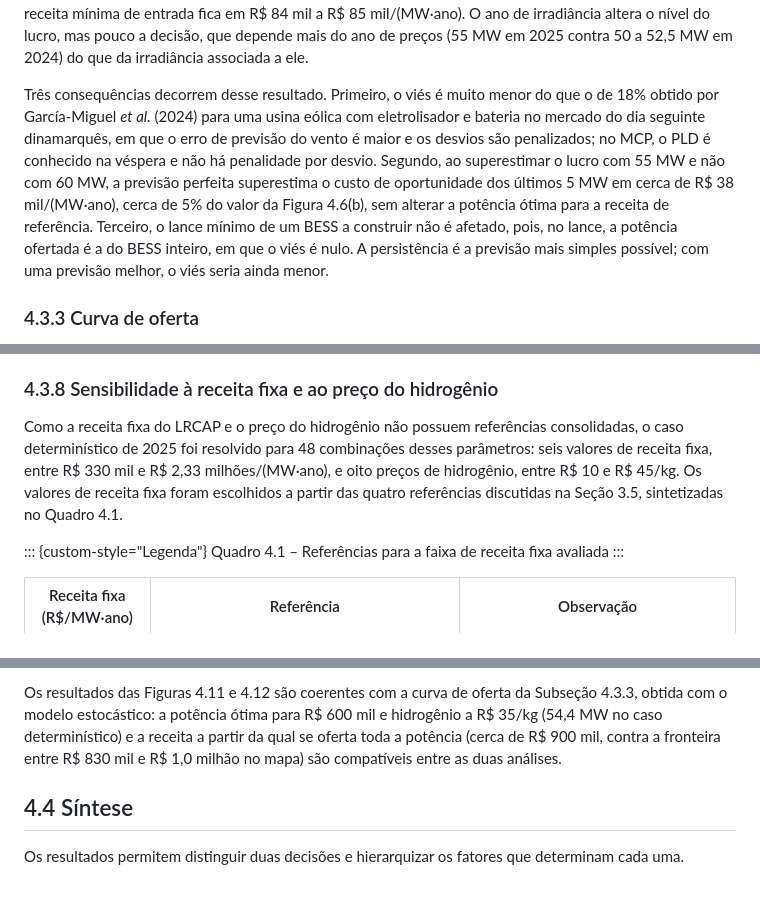
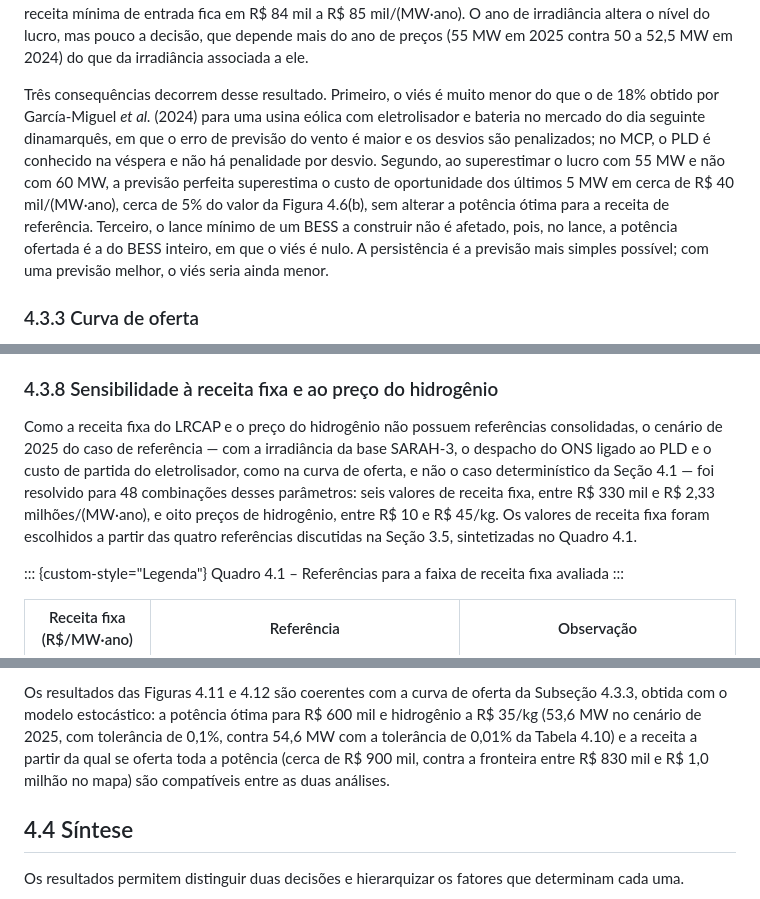
Before and after one commit to samu807/mestrado, a Markdown page: docs/dissertacao/cap4_resultados.md, 3 parts joined by grey strips. Rendered like a GitHub page.

```diff
--- a/docs/dissertacao/cap4_resultados.md
+++ b/docs/dissertacao/cap4_resultados.md
@@ -380,7 +380,7 @@ Dois aspectos merecem destaque. Primeiro, embora o ano médio conduza à decisã
 
 **Pareamento entre irradiância e preço.** Os cenários de 2024 e 2025 usam a irradiância de 2023, pois a base SARAH-3 termina nesse ano (Seção 3.10, hipótese i). Para medir o efeito dessa escolha, a curva de oferta de cada um desses cenários foi recalculada isoladamente com a irradiância de 2021, de 2022 e de 2023, transposta para o calendário do ano do PLD. Com o PLD de 2025, a potência ótima com a receita de referência é de 55 MW com as três irradiâncias, a receita mínima de entrada fica em R\$ 77 mil/(MW·ano) e o lucro operacional sem o leilão varia entre R\$ 43,3 milhões e R\$ 45,3 milhões por ano (±2%), conforme a irradiância do ano; o custo marginal do último MW varia entre R\$ 822 mil e R\$ 878 mil/MW. Com o PLD de 2024, a potência ótima é de 52,5 MW com a irradiância de 2022 e de 2023 e de 50 MW com a de 2021, e a receita mínima de entrada fica em R\$ 84 mil a R\$ 85 mil/(MW·ano). O ano de irradiância altera o nível do lucro, mas pouco a decisão, que depende mais do ano de preços (55 MW em 2025 contra 50 a 52,5 MW em 2024) do que da irradiância associada a ele.
 
-Três consequências decorrem desse resultado. Primeiro, o viés é muito menor do que o de 18% obtido por García-Miguel *et al.* (2024) para uma usina eólica com eletrolisador e bateria no mercado do dia seguinte dinamarquês, em que o erro de previsão do vento é maior e os desvios são penalizados; no MCP, o PLD é conhecido na véspera e não há penalidade por desvio. Segundo, ao superestimar o lucro com 55 MW e não com 60 MW, a previsão perfeita superestima o custo de oportunidade dos últimos 5 MW em cerca de R\$ 38 mil/(MW·ano), cerca de 5% do valor da Figura 4.6(b), sem alterar a potência ótima para a receita de referência. Terceiro, o lance mínimo de um BESS a construir não é afetado, pois, no lance, a potência ofertada é a do BESS inteiro, em que o viés é nulo. A persistência é a previsão mais simples possível; com uma previsão melhor, o viés seria ainda menor.
+Três consequências decorrem desse resultado. Primeiro, o viés é muito menor do que o de 18% obtido por García-Miguel *et al.* (2024) para uma usina eólica com eletrolisador e bateria no mercado do dia seguinte dinamarquês, em que o erro de previsão do vento é maior e os desvios são penalizados; no MCP, o PLD é conhecido na véspera e não há penalidade por desvio. Segundo, ao superestimar o lucro com 55 MW e não com 60 MW, a previsão perfeita superestima o custo de oportunidade dos últimos 5 MW em cerca de R\$ 40 mil/(MW·ano), cerca de 5% do valor da Figura 4.6(b), sem alterar a potência ótima para a receita de referência. Terceiro, o lance mínimo de um BESS a construir não é afetado, pois, no lance, a potência ofertada é a do BESS inteiro, em que o viés é nulo. A persistência é a previsão mais simples possível; com uma previsão melhor, o viés seria ainda menor.
 
 ### 4.3.3 Curva de oferta
 
@@ -604,7 +604,7 @@ O tamanho do eletrolisador altera a forma da curva de oferta. Com 25 MW, o eletr
 
 ### 4.3.8 Sensibilidade à receita fixa e ao preço do hidrogênio
 
-Como a receita fixa do LRCAP e o preço do hidrogênio não possuem referências consolidadas, o caso determinístico de 2025 foi resolvido para 48 combinações desses parâmetros: seis valores de receita fixa, entre R\$ 330 mil e R\$ 2,33 milhões/(MW·ano), e oito preços de hidrogênio, entre R\$ 10 e R\$ 45/kg. Os valores de receita fixa foram escolhidos a partir das quatro referências discutidas na Seção 3.5, sintetizadas no Quadro 4.1.
+Como a receita fixa do LRCAP e o preço do hidrogênio não possuem referências consolidadas, o cenário de 2025 do caso de referência — com a irradiância da base SARAH-3, o despacho do ONS ligado ao PLD e o custo de partida do eletrolisador, como na curva de oferta, e não o caso determinístico da Seção 4.1 — foi resolvido para 48 combinações desses parâmetros: seis valores de receita fixa, entre R\$ 330 mil e R\$ 2,33 milhões/(MW·ano), e oito preços de hidrogênio, entre R\$ 10 e R\$ 45/kg. Os valores de receita fixa foram escolhidos a partir das quatro referências discutidas na Seção 3.5, sintetizadas no Quadro 4.1.
 
 ::: {custom-style="Legenda"}
 Quadro 4.1 – Referências para a faixa de receita fixa avaliada
@@ -657,5 +657,5 @@ O arrependimento é nulo ou inferior a R\$ 0,4 milhão por ano na vizinhança do
 
-Os resultados das Figuras 4.11 e 4.12 são coerentes com a curva de oferta da Subseção 4.3.3, obtida com o modelo estocástico: a potência ótima para R\$ 600 mil e hidrogênio a R\$ 35/kg (54,4 MW no caso determinístico) e a receita a partir da qual se oferta toda a potência (cerca de R\$ 900 mil, contra a fronteira entre R\$ 830 mil e R\$ 1,0 milhão no mapa) são compatíveis entre as duas análises.
+Os resultados das Figuras 4.11 e 4.12 são coerentes com a curva de oferta da Subseção 4.3.3, obtida com o modelo estocástico: a potência ótima para R\$ 600 mil e hidrogênio a R\$ 35/kg (53,6 MW no cenário de 2025, com tolerância de 0,1%, contra 54,6 MW com a tolerância de 0,01% da Tabela 4.10) e a receita a partir da qual se oferta toda a potência (cerca de R\$ 900 mil, contra a fronteira entre R\$ 830 mil e R\$ 1,0 milhão no mapa) são compatíveis entre as duas análises.
 
 ## 4.4 Síntese
 
```
Also changed, not shown: other parts of docs/dissertacao/cap4_resultados.md (+6 -6 lines), README.md (+11 -8 lines), docs/dissertacao/cap3_metodologia.md (+1 -1 lines), docs/dissertacao/figuras/mapa_sensibilidade_arrependimento.png, docs/dissertacao/figuras/mapa_sensibilidade_potencia_lucro.png, docs/figuras/mapa_sensibilidade_arrependimento.png, docs/figuras/mapa_sensibilidade_potencia_lucro.png, 7 other files.
